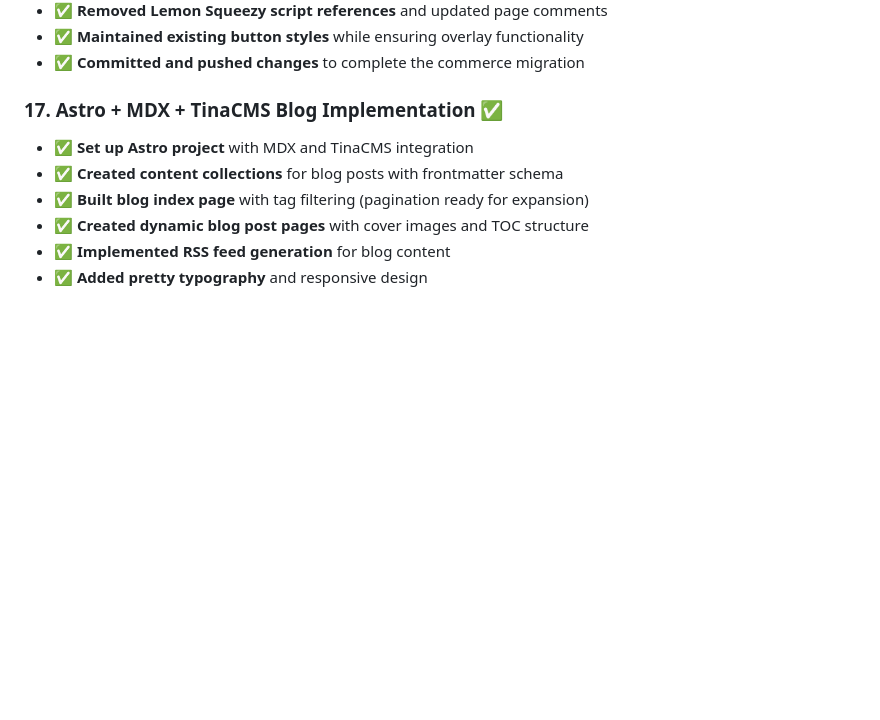
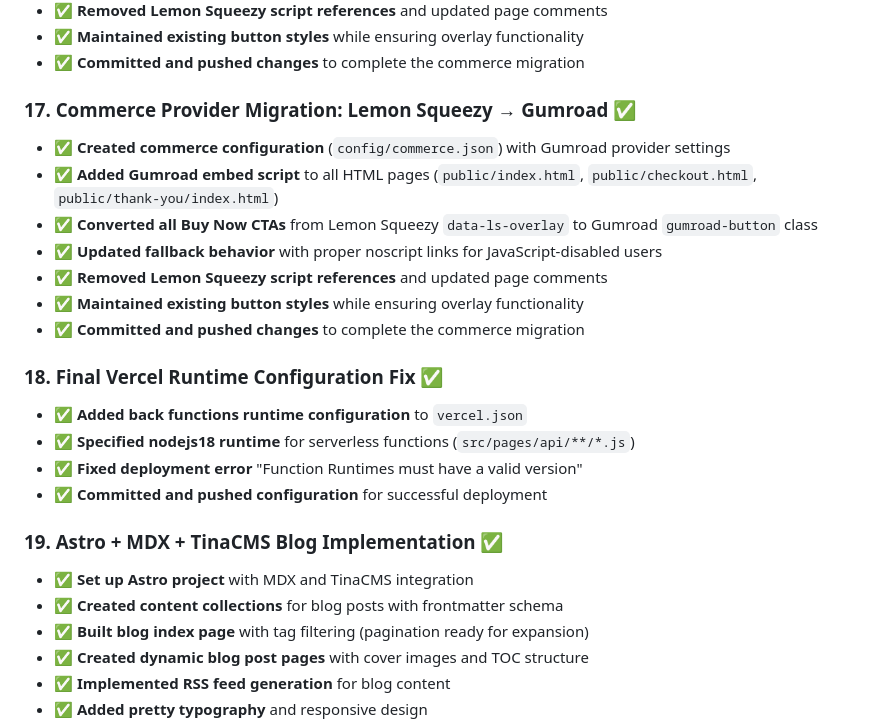
Before and after one commit to delboyy/Sacred-site, a Markdown page: docs/PROJECT_STATUS.md, the part around the change. Drawn GitHub-style; blank space fills up the shorter version.

Commit message:
Update project status with final Vercel deployment fix
- Document completion of Gumroad commerce migration
- Add final Vercel runtime configuration fix to project status
- Mark all major features as completed and ready for production

```diff
--- a/docs/PROJECT_STATUS.md
+++ b/docs/PROJECT_STATUS.md
@@ -178,7 +178,22 @@
 - ✅ **Maintained existing button styles** while ensuring overlay functionality
 - ✅ **Committed and pushed changes** to complete the commerce migration
 
-### 17. Astro + MDX + TinaCMS Blog Implementation ✅
+### 17. Commerce Provider Migration: Lemon Squeezy → Gumroad ✅
+- ✅ **Created commerce configuration** (`config/commerce.json`) with Gumroad provider settings
+- ✅ **Added Gumroad embed script** to all HTML pages (`public/index.html`, `public/checkout.html`, `public/thank-you/index.html`)
+- ✅ **Converted all Buy Now CTAs** from Lemon Squeezy `data-ls-overlay` to Gumroad `gumroad-button` class
+- ✅ **Updated fallback behavior** with proper noscript links for JavaScript-disabled users
+- ✅ **Removed Lemon Squeezy script references** and updated page comments
+- ✅ **Maintained existing button styles** while ensuring overlay functionality
+- ✅ **Committed and pushed changes** to complete the commerce migration
+
+### 18. Final Vercel Runtime Configuration Fix ✅
+- ✅ **Added back functions runtime configuration** to `vercel.json`
+- ✅ **Specified nodejs18 runtime** for serverless functions (`src/pages/api/**/*.js`)
+- ✅ **Fixed deployment error** "Function Runtimes must have a valid version"
+- ✅ **Committed and pushed configuration** for successful deployment
+
+### 19. Astro + MDX + TinaCMS Blog Implementation ✅
 - ✅ **Set up Astro project** with MDX and TinaCMS integration
 - ✅ **Created content collections** for blog posts with frontmatter schema
 - ✅ **Built blog index page** with tag filtering (pagination ready for expansion)
```
